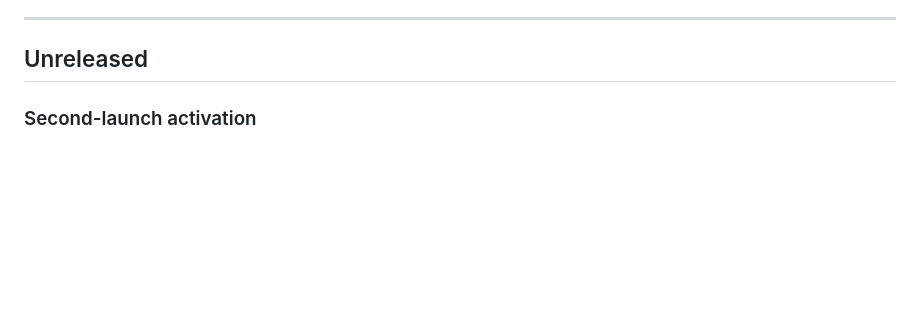
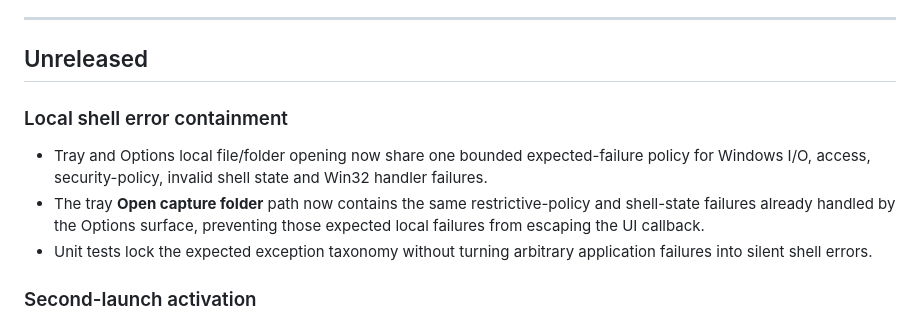
Before and after one commit to bren-wp/SNAPVERE, a Markdown page: RELEASES.md, the part around the change. Rendered like a GitHub page; blank space fills up the shorter version.

Commit message:
docs: record local shell action hardening

```diff
--- a/RELEASES.md
+++ b/RELEASES.md
@@ -27,6 +27,12 @@ Published GitHub tags, release descriptions and binary assets remain immutable h
 ---
 
 ## Unreleased
+
+### Local shell error containment
+
+- Tray and Options local file/folder opening now share one bounded expected-failure policy for Windows I/O, access, security-policy, invalid shell state and Win32 handler failures.
+- The tray **Open capture folder** path now contains the same restrictive-policy and shell-state failures already handled by the Options surface, preventing those expected local failures from escaping the UI callback.
+- Unit tests lock the expected exception taxonomy without turning arbitrary application failures into silent shell errors.
 
 ### Second-launch activation
 
```
